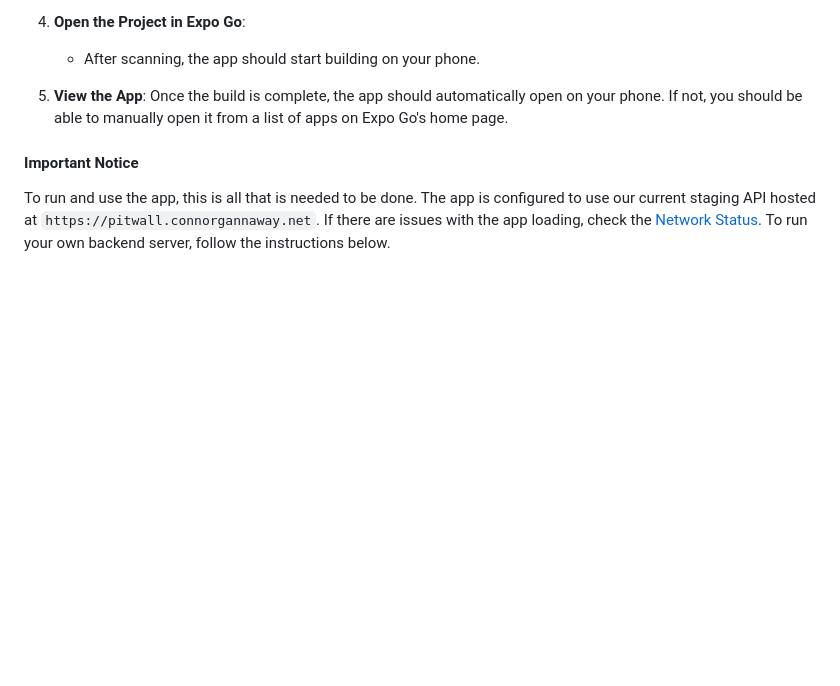
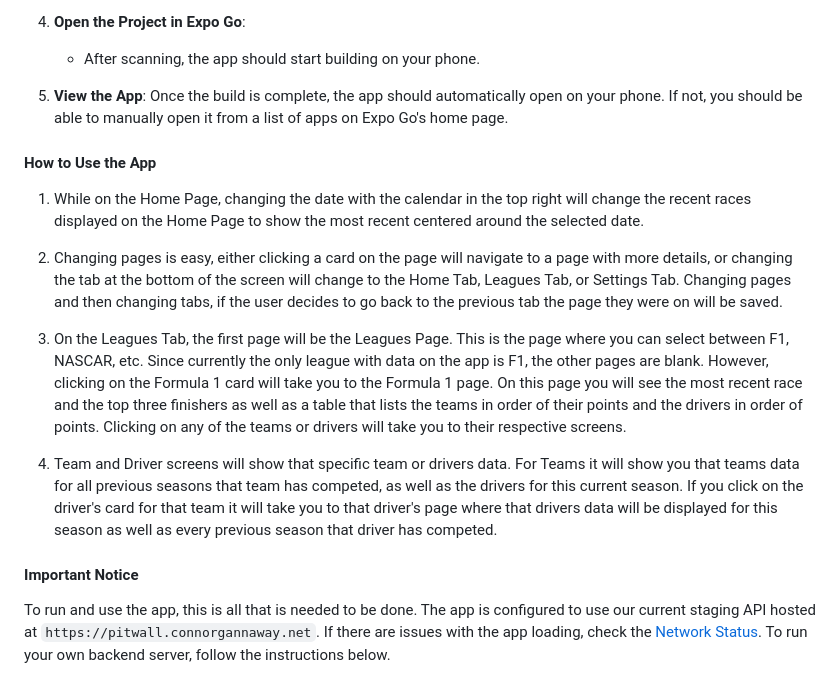
Before and after one commit to connorgannaway/burnout, a Markdown page: README.md, the part around the change. Drawn GitHub-style; blank space fills up the shorter version.

Commit message:
Added how to use app in README.md

```diff
--- a/README.md
+++ b/README.md
@@ -69,6 +69,15 @@ If you encounter any issues, make sure you have Python, NodeJS and jdk8 installe
 
 5. **View the App**: Once the build is complete, the app should automatically open on your phone. If not, you should be able to manually open it from a list of apps on Expo Go's home page.
 
+#### How to Use the App
+1. While on the Home Page, changing the date with the calendar in the top right will change the recent races displayed on the Home Page to show the most recent centered around the selected date.
+
+2. Changing pages is easy, either clicking a card on the page will navigate to a page with more details, or changing the tab at the bottom of the screen will change to the Home Tab, Leagues Tab, or Settings Tab. Changing pages and then changing tabs, if the user decides to go back to the previous tab the page they were on will be saved.
+
+3. On the Leagues Tab, the first page will be the Leagues Page. This is the page where you can select between F1, NASCAR, etc. Since currently the only league with data on the app is F1, the other pages are blank. However, clicking on the Formula 1 card will take you to the Formula 1 page. On this page you will see the most recent race and the top three finishers as well as a table that lists the teams in order of their points and the drivers in order of points. Clicking on any of the teams or drivers will take you to their respective screens.
+
+4. Team and Driver screens will show that specific team or drivers data. For Teams it will show you that teams data for all previous seasons that team has competed, as well as the drivers for this current season. If you click on the driver's card for that team it will take you to that driver's page where that drivers data will be displayed for this season as well as every previous season that driver has competed.
+
 #### Important Notice
 To run and use the app, this is all that is needed to be done. The app is configured to use our current staging API hosted at `https://pitwall.connorgannaway.net`.  If there are issues with the app loading, check the [Network Status](https://status.connorgannaway.net). To run your own backend server, follow the instructions below.
 
```
